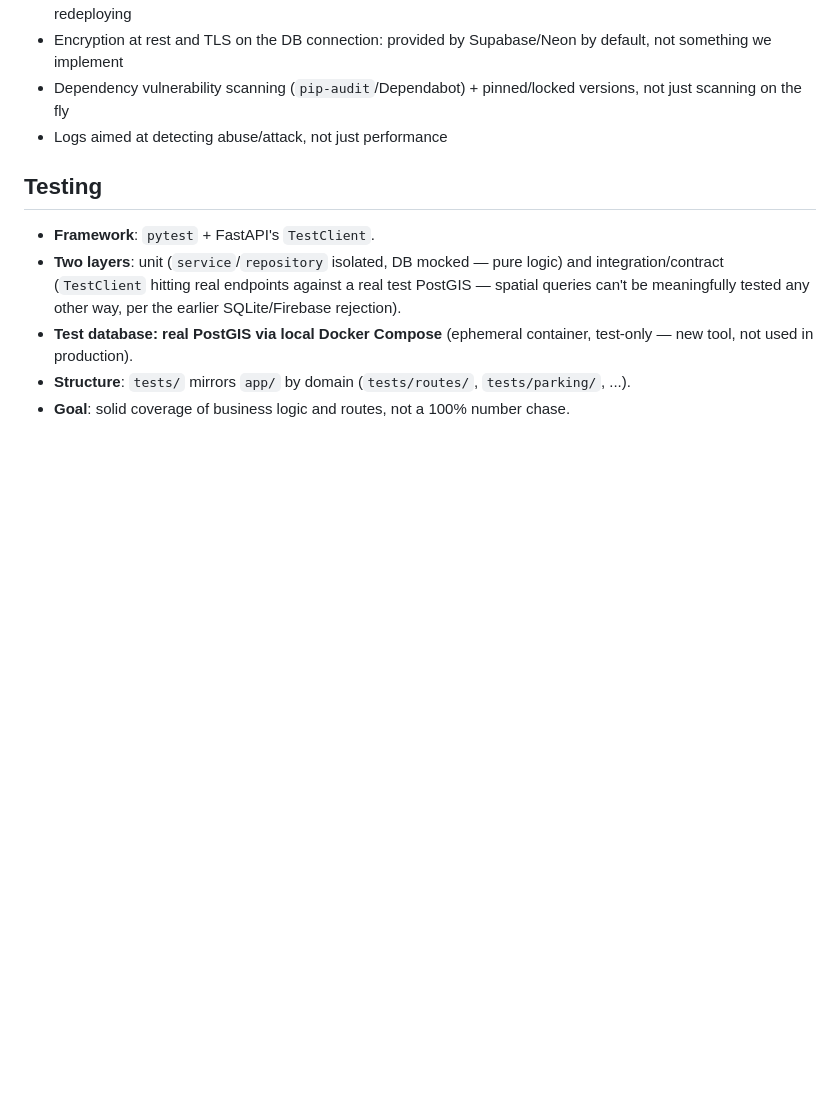
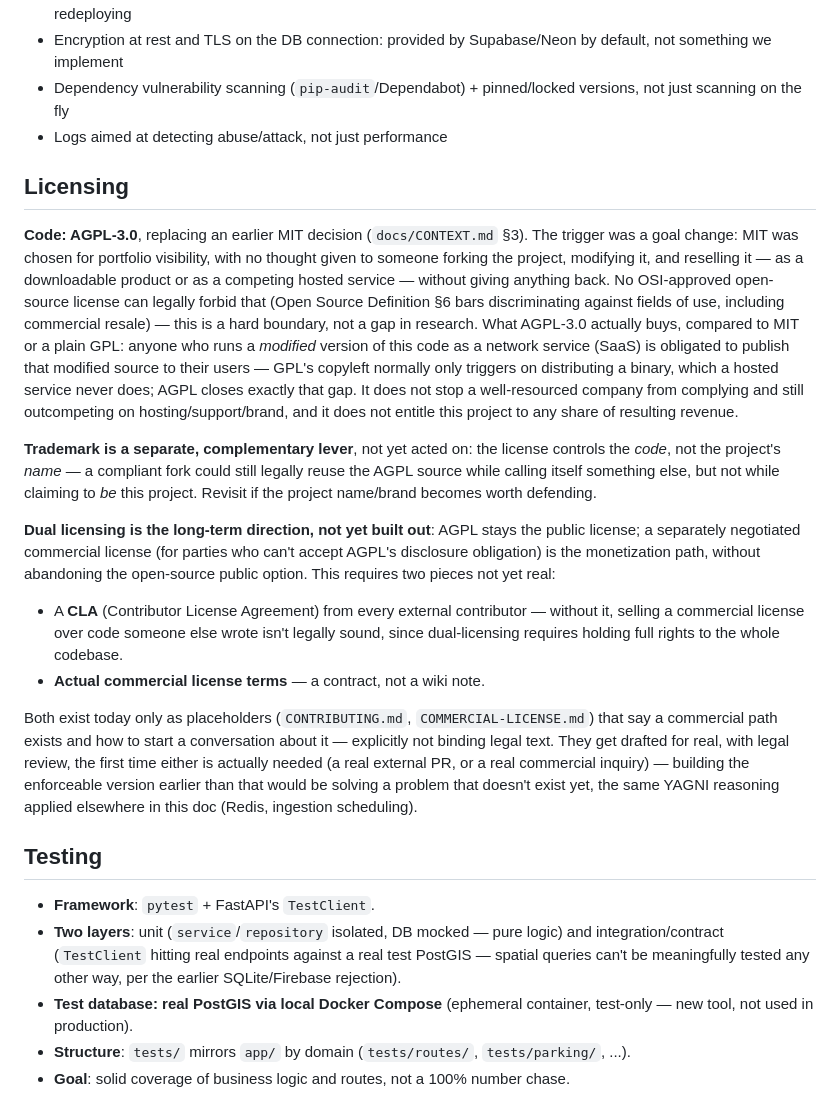
Before and after one commit to letisbezerra/bike-routes-api, a Markdown page: docs/ARCHITECTURE.md, the part around one of its changes. Rendered like a GitHub page; blank space fills up the shorter version.

```diff
--- a/docs/ARCHITECTURE.md
+++ b/docs/ARCHITECTURE.md
@@ -123,6 +129,18 @@ For the operator (me):
 - Dependency vulnerability scanning (`pip-audit`/Dependabot) + pinned/locked versions, not just scanning on the fly
 - Logs aimed at detecting abuse/attack, not just performance
 
+## Licensing
+
+**Code: AGPL-3.0**, replacing an earlier MIT decision (`docs/CONTEXT.md` §3). The trigger was a goal change: MIT was chosen for portfolio visibility, with no thought given to someone forking the project, modifying it, and reselling it — as a downloadable product or as a competing hosted service — without giving anything back. No OSI-approved open-source license can legally forbid that (Open Source Definition §6 bars discriminating against fields of use, including commercial resale) — this is a hard boundary, not a gap in research. What AGPL-3.0 actually buys, compared to MIT or a plain GPL: anyone who runs a *modified* version of this code as a network service (SaaS) is obligated to publish that modified source to their users — GPL's copyleft normally only triggers on distributing a binary, which a hosted service never does; AGPL closes exactly that gap. It does not stop a well-resourced company from complying and still outcompeting on hosting/support/brand, and it does not entitle this project to any share of resulting revenue.
+
+**Trademark is a separate, complementary lever**, not yet acted on: the license controls the *code*, not the project's *name* — a compliant fork could still legally reuse the AGPL source while calling itself something else, but not while claiming to *be* this project. Revisit if the project name/brand becomes worth defending.
+
+**Dual licensing is the long-term direction, not yet built out**: AGPL stays the public license; a separately negotiated commercial license (for parties who can't accept AGPL's disclosure obligation) is the monetization path, without abandoning the open-source public option. This requires two pieces not yet real:
+- A **CLA** (Contributor License Agreement) from every external contributor — without it, selling a commercial license over code someone else wrote isn't legally sound, since dual-licensing requires holding full rights to the whole codebase.
+- **Actual commercial license terms** — a contract, not a wiki note.
+
+Both exist today only as placeholders (`CONTRIBUTING.md`, `COMMERCIAL-LICENSE.md`) that say a commercial path exists and how to start a conversation about it — explicitly not binding legal text. They get drafted for real, with legal review, the first time either is actually needed (a real external PR, or a real commercial inquiry) — building the enforceable version earlier than that would be solving a problem that doesn't exist yet, the same YAGNI reasoning applied elsewhere in this doc (Redis, ingestion scheduling).
+
 ## Testing
 
 - **Framework**: `pytest` + FastAPI's `TestClient`.
```
Also changed, not shown: other parts of docs/ARCHITECTURE.md (+14 -8 lines), docs/DATA_SOURCES.md (+3 -1 lines).
